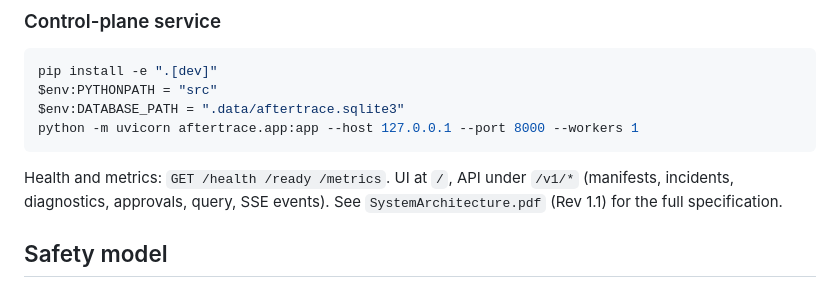
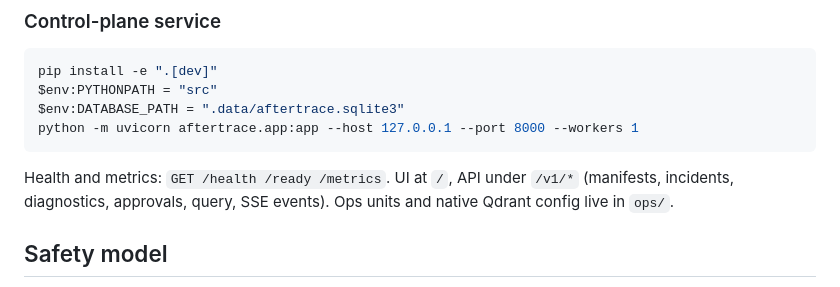
Before and after one commit to Ramakrishna1967/AfterTrace, a Markdown page: README.md, the part around the change. Rendered like a GitHub page.

Commit message:
docs: drop spec PDF reference from README

```diff
--- a/README.md
+++ b/README.md
@@ -118,7 +118,7 @@ python -m uvicorn aftertrace.app:app --host 127.0.0.1 --port 8000 --workers 1
 
 Health and metrics: `GET /health /ready /metrics`. UI at `/`, API under
 `/v1/*` (manifests, incidents, diagnostics, approvals, query, SSE events).
-See `SystemArchitecture.pdf` (Rev 1.1) for the full specification.
+Ops units and native Qdrant config live in `ops/`.
 
 ## Safety model
 
```
